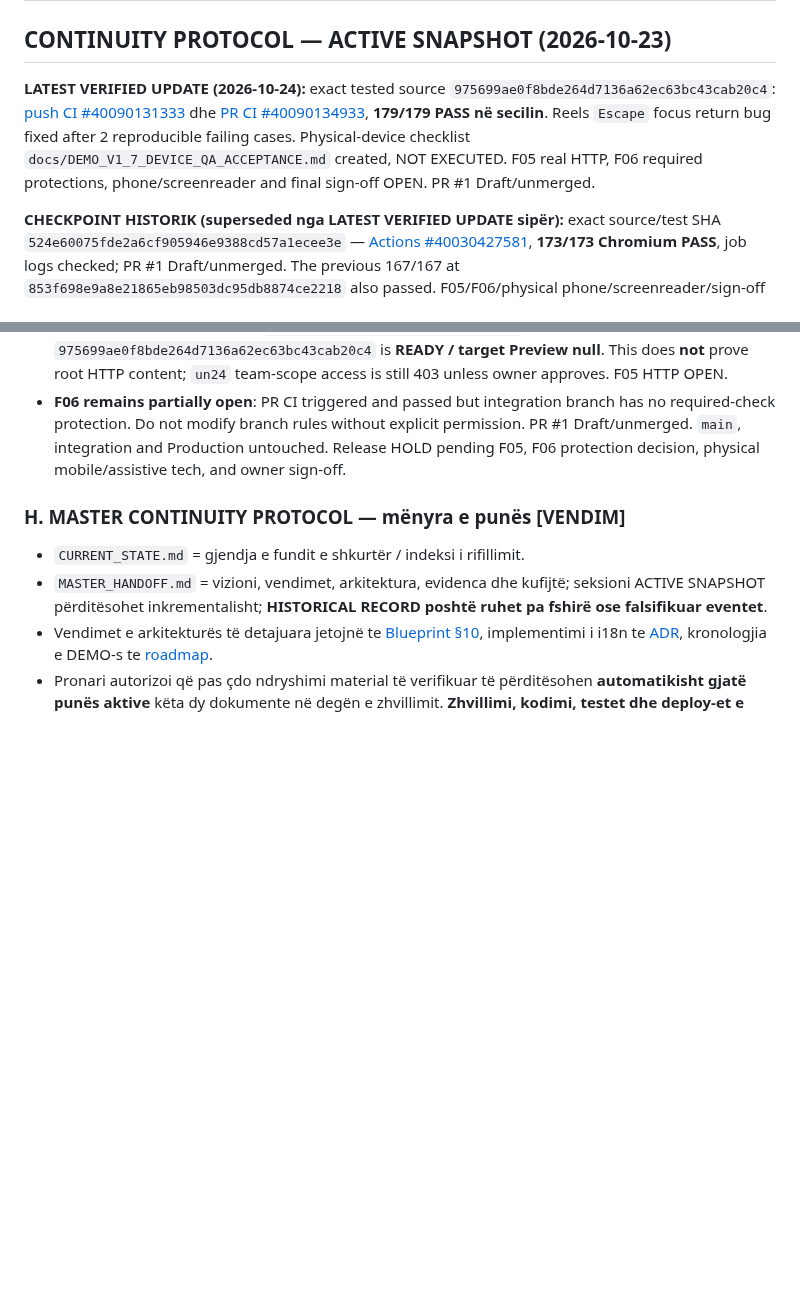
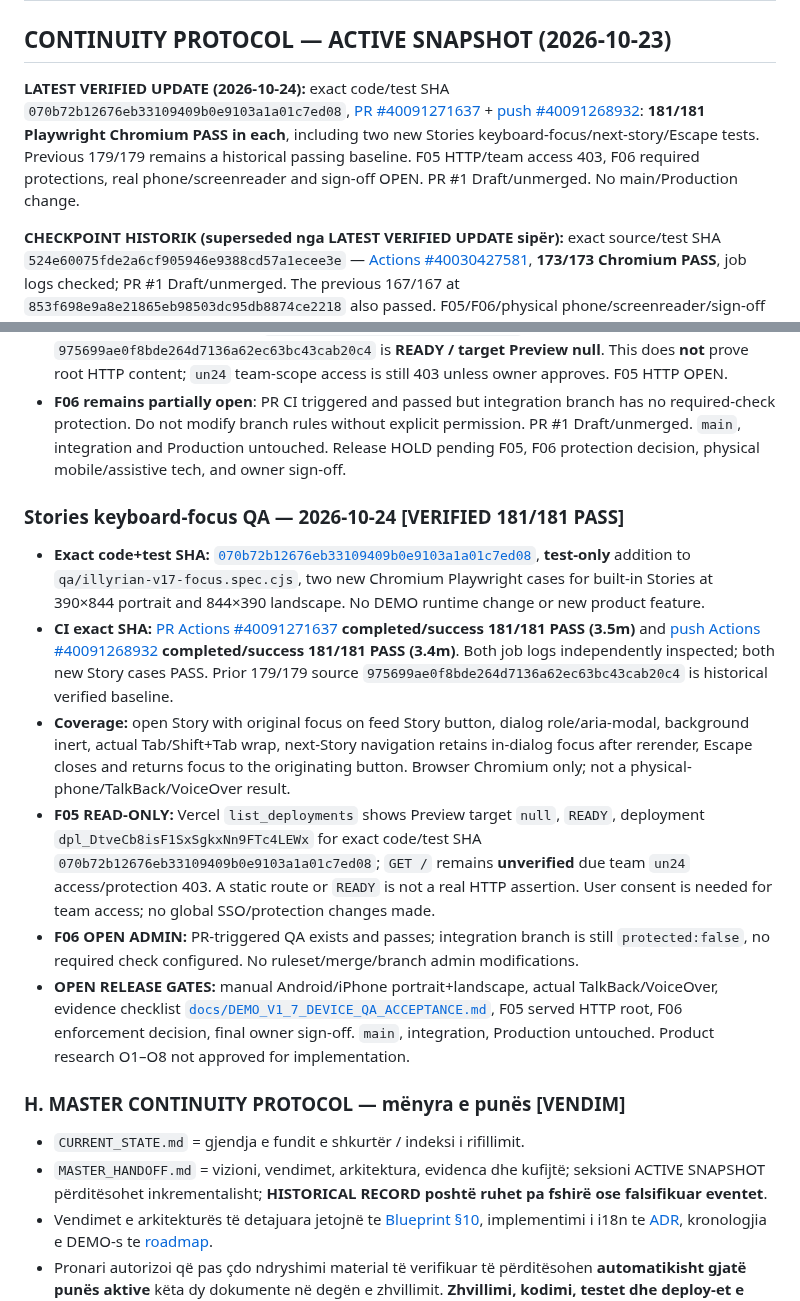
Before and after one commit to titanfit102-bit/Illyrian, a Markdown page: MASTER_HANDOFF.md, 2 parts joined by grey strips. GitHub-like rendering; blank space fills up the shorter version.

Commit message:
docs(illyrian): checkpoint verified Stories 181-browser QA

```diff
--- a/MASTER_HANDOFF.md
+++ b/MASTER_HANDOFF.md
@@ -1,7 +1,7 @@
 # ILLYRIAN — MASTER HANDOFF
 ## CONTINUITY PROTOCOL — ACTIVE SNAPSHOT (2026-10-23)
 
-**LATEST VERIFIED UPDATE (2026-10-24):** exact tested source `975699ae0f8bde264d7136a62ec63bc43cab20c4`: [push CI #40090131333](https://github.com/titanfit102-bit/Illyrian/actions/runs/40090131333) dhe [PR CI #40090134933](https://github.com/titanfit102-bit/Illyrian/actions/runs/40090134933), **179/179 PASS në secilin**. Reels `Escape` focus return bug fixed after 2 reproducible failing cases. Physical-device checklist `docs/DEMO_V1_7_DEVICE_QA_ACCEPTANCE.md` created, NOT EXECUTED. F05 real HTTP, F06 required protections, phone/screenreader and final sign-off OPEN. PR #1 Draft/unmerged.
+**LATEST VERIFIED UPDATE (2026-10-24):** exact code/test SHA `070b72b12676eb33109409b0e9103a1a01c7ed08`, [PR #40091271637](https://github.com/titanfit102-bit/Illyrian/actions/runs/40091271637) + [push #40091268932](https://github.com/titanfit102-bit/Illyrian/actions/runs/40091268932): **181/181 Playwright Chromium PASS in each**, including two new Stories keyboard-focus/next-story/Escape tests. Previous 179/179 remains a historical passing baseline. F05 HTTP/team access 403, F06 required protections, real phone/screenreader and sign-off OPEN. PR #1 Draft/unmerged. No main/Production change.
 
 
 **CHECKPOINT HISTORIK (superseded nga LATEST VERIFIED UPDATE sipër):** exact source/test SHA `524e60075fde2a6cf905946e9388cd57a1ecee3e` — [Actions #40030427581](https://github.com/titanfit102-bit/Illyrian/actions/runs/40030427581), **173/173 Chromium PASS**, job logs checked; PR #1 Draft/unmerged. The previous 167/167 at `853f698e9a8e21865eb98503dc95db8874ce2218` also passed. F05/F06/physical phone/screenreader/sign-off remain open.
@@ -250,6 +250,15 @@
 - Vercel read-only: deployment `dpl_BspAZNwXiTe4Gwx595GfdKy5mFMm` at exact SHA `975699ae0f8bde264d7136a62ec63bc43cab20c4` is **READY / target Preview null**. This does **not** prove root HTTP content; `un24` team-scope access is still 403 unless owner approves. F05 HTTP OPEN.
 - **F06 remains partially open**: PR CI triggered and passed but integration branch has no required-check protection. Do not modify branch rules without explicit permission. PR #1 Draft/unmerged. `main`, integration and Production untouched. Release HOLD pending F05, F06 protection decision, physical mobile/assistive tech, and owner sign-off.
 
+
+### Stories keyboard-focus QA — 2026-10-24 [VERIFIED 181/181 PASS]
+- **Exact code+test SHA:** [`070b72b12676eb33109409b0e9103a1a01c7ed08`](https://github.com/titanfit102-bit/Illyrian/commit/070b72b12676eb33109409b0e9103a1a01c7ed08), **test-only** addition to `qa/illyrian-v17-focus.spec.cjs`, two new Chromium Playwright cases for built-in Stories at 390×844 portrait and 844×390 landscape. No DEMO runtime change or new product feature.
+- **CI exact SHA:** [PR Actions #40091271637](https://github.com/titanfit102-bit/Illyrian/actions/runs/40091271637) **completed/success 181/181 PASS (3.5m)** and [push Actions #40091268932](https://github.com/titanfit102-bit/Illyrian/actions/runs/40091268932) **completed/success 181/181 PASS (3.4m)**. Both job logs independently inspected; both new Story cases PASS. Prior 179/179 source `975699ae0f8bde264d7136a62ec63bc43cab20c4` is historical verified baseline.
+- **Coverage:** open Story with original focus on feed Story button, dialog role/aria-modal, background inert, actual Tab/Shift+Tab wrap, next-Story navigation retains in-dialog focus after rerender, Escape closes and returns focus to the originating button. Browser Chromium only; not a physical-phone/TalkBack/VoiceOver result.
+- **F05 READ-ONLY:** Vercel `list_deployments` shows Preview target `null`, `READY`, deployment `dpl_DtveCb8isF1SxSgkxNn9FTc4LEWx` for exact code/test SHA `070b72b12676eb33109409b0e9103a1a01c7ed08`; `GET /` remains **unverified** due team `un24` access/protection 403. A static route or `READY` is not a real HTTP assertion. User consent is needed for team access; no global SSO/protection changes made.
+- **F06 OPEN ADMIN:** PR-triggered QA exists and passes; integration branch is still `protected:false`, no required check configured. No ruleset/merge/branch admin modifications.
+- **OPEN RELEASE GATES:** manual Android/iPhone portrait+landscape, actual TalkBack/VoiceOver, evidence checklist [`docs/DEMO_V1_7_DEVICE_QA_ACCEPTANCE.md`](docs/DEMO_V1_7_DEVICE_QA_ACCEPTANCE.md), F05 served HTTP root, F06 enforcement decision, final owner sign-off. `main`, integration, Production untouched. Product research O1–O8 not approved for implementation.
+
 ### H. MASTER CONTINUITY PROTOCOL — mënyra e punës [VENDIM]
 - `CURRENT_STATE.md` = gjendja e fundit e shkurtër / indeksi i rifillimit.
 - `MASTER_HANDOFF.md` = vizioni, vendimet, arkitektura, evidenca dhe kufijtë; seksioni ACTIVE SNAPSHOT përditësohet inkrementalisht; **HISTORICAL RECORD poshtë ruhet pa fshirë ose falsifikuar eventet**.
```
Also changed, not shown: CURRENT_STATE.md (+14 -5 lines).
